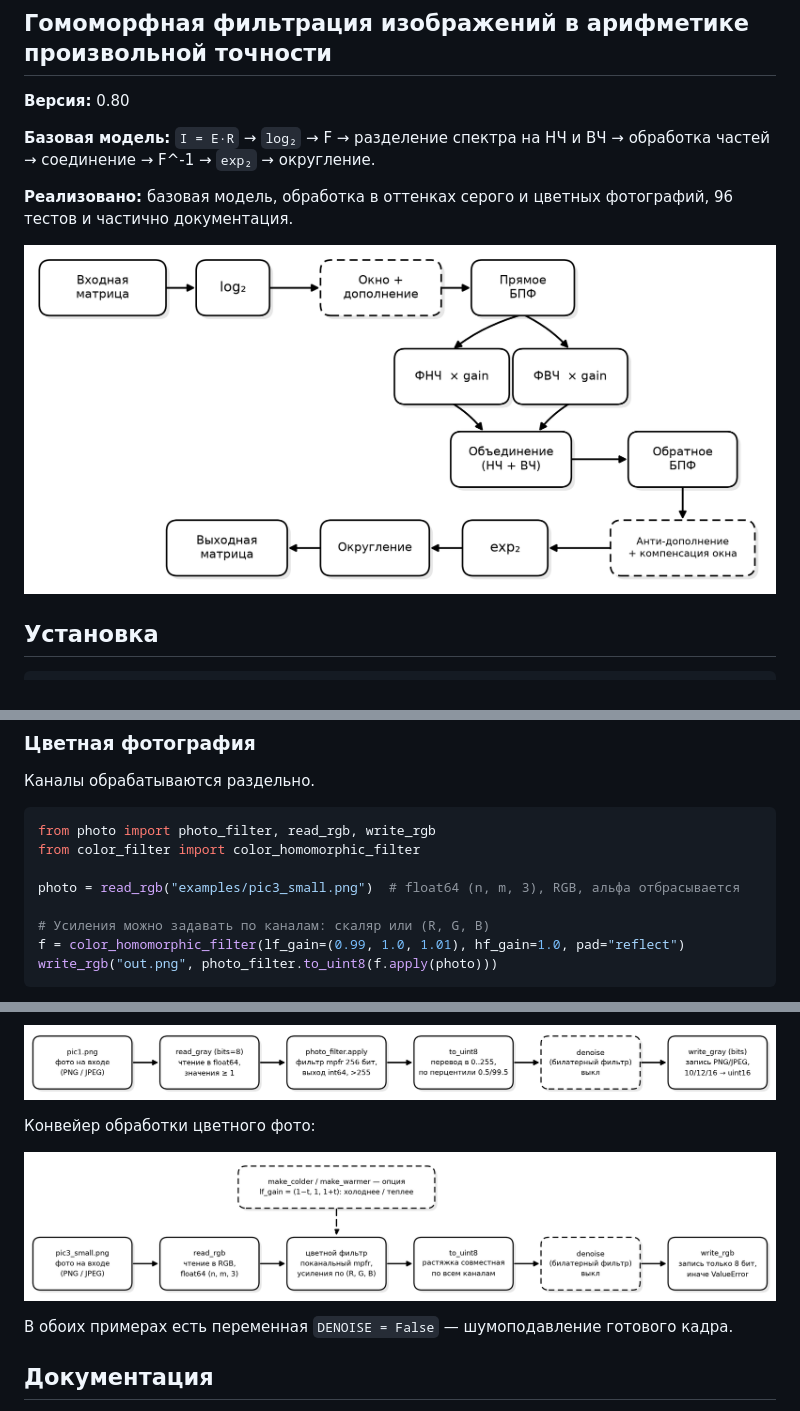
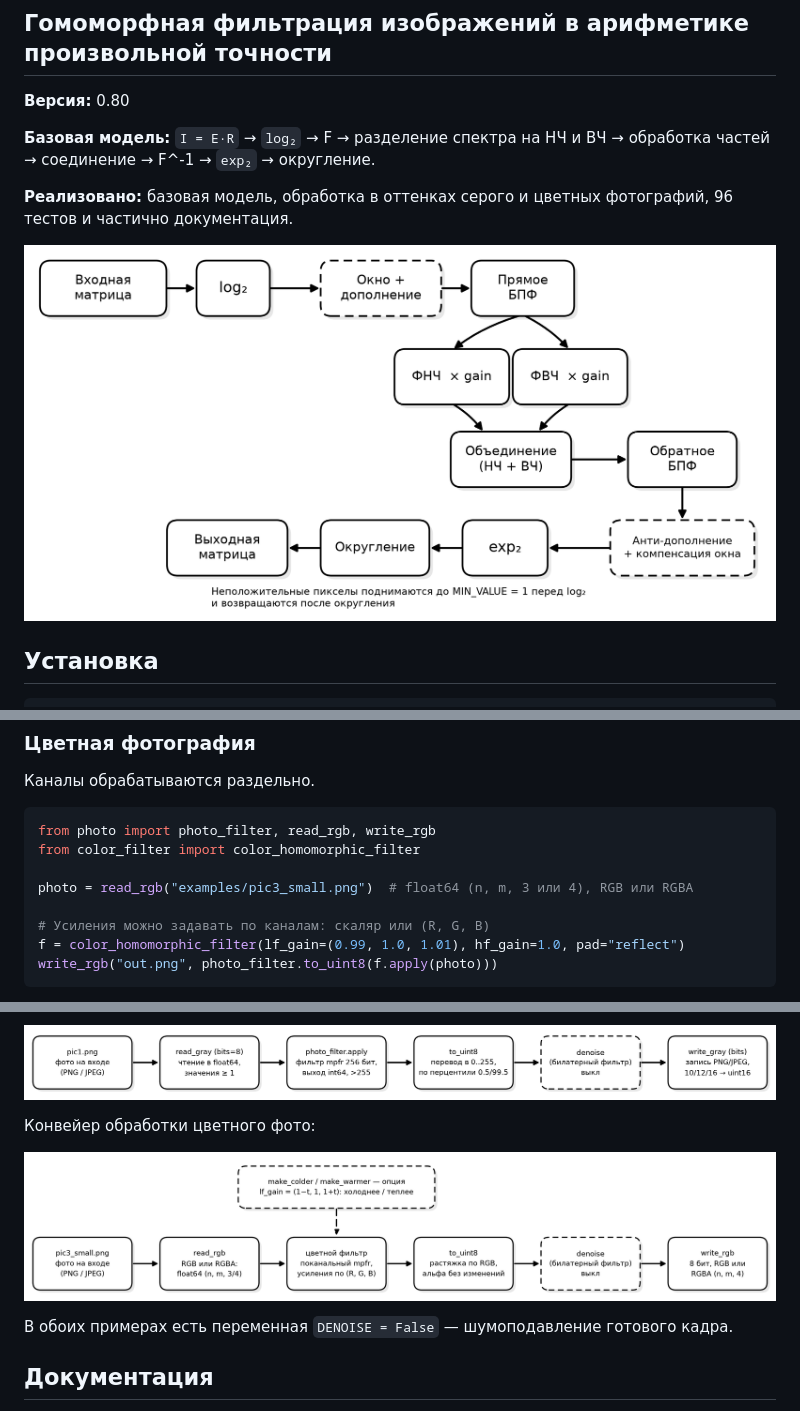
Before and after one commit to MatManSky/IHF-IMAGE-HOMOMORPHIC-FILTER-, a Markdown page: README.md, 3 parts joined by grey strips. Rendered like a GitHub page; pictures changed too: docs/homomorphic_schema.png, docs/photo_schema_color.png.

```diff
--- a/README.md
+++ b/README.md
@@ -64,7 +64,7 @@ write_gray("out.png", f.to_uint8(f.apply(photo)))
 from photo import photo_filter, read_rgb, write_rgb
 from color_filter import color_homomorphic_filter
 
-photo = read_rgb("examples/pic3_small.png")  # float64 (n, m, 3), RGB, альфа отбрасывается
+photo = read_rgb("examples/pic3_small.png")  # float64 (n, m, 3 или 4), RGB или RGBA
 
 # Усиления можно задавать по каналам: скаляр или (R, G, B)
 f = color_homomorphic_filter(lf_gain=(0.99, 1.0, 1.01), hf_gain=1.0, pad="reflect")
```
Also changed, not shown: README_EN.md (+1 -1 lines), docs/homomorphic_schema_en.png, docs/photo_schema_color_en.png, 10 other files.
